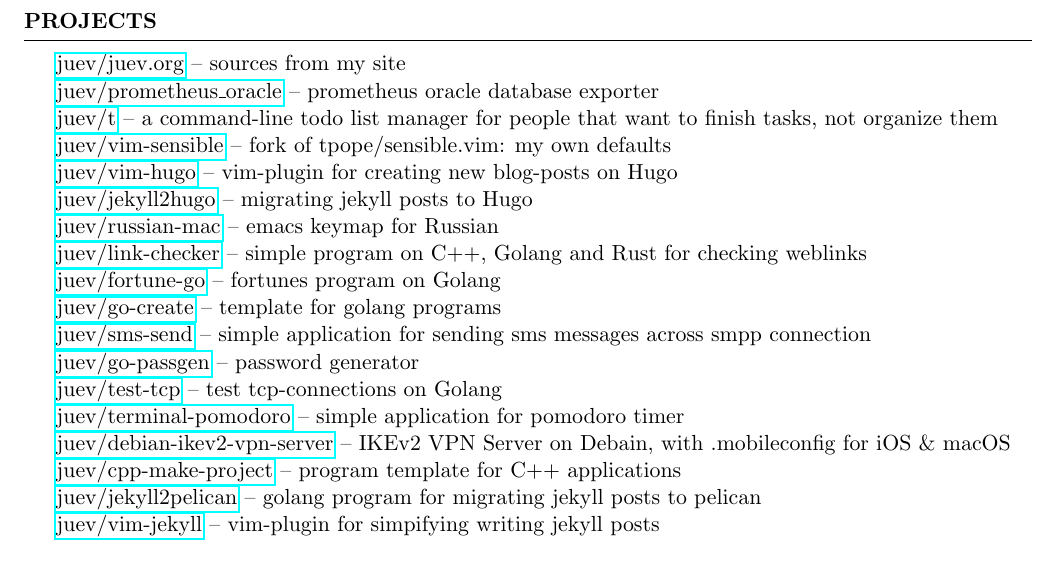
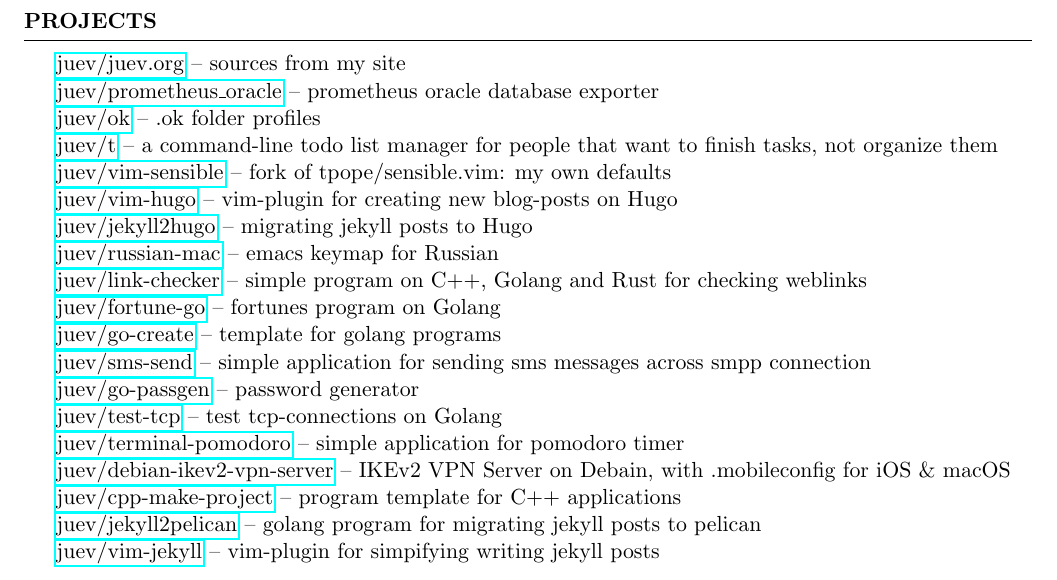
Before and after one commit to juev/about.me, a LaTeX CV (Resume/Denis_Evsyukov.tex): part of page 2 of 2, cut so that both start at the same text. Compiled offline with pdfLaTeX.

Commit message:
[+] ok project

```diff
--- a/Resume/Denis_Evsyukov.tex
+++ b/Resume/Denis_Evsyukov.tex
@@ -140,6 +140,7 @@
 
 \href{https://github.com/juev/juev.org}{juev/juev.org} -- sources from my site \\ % chktex 8
 \href{https://github.com/juev/prometheus\_oracle}{juev/prometheus\_oracle} -- prometheus oracle database exporter \\ % chktex 8
+\href{https://github.com/juev/ok}{juev/ok} -- .ok folder profiles  \\ % chktex 8
 \href{https://github.com/juev/t}{juev/t} -- a command-line todo list manager for people that want to finish tasks, not organize them \\ % chktex 8
 \href{https://github.com/juev/vim-sensible}{juev/vim-sensible} -- fork of tpope/sensible.vim: my own defaults \\ % chktex 8
 \href{https://github.com/juev/vim-hugo}{juev/vim-hugo} -- vim-plugin for creating new blog-posts on Hugo \\ % chktex 8
```
Also changed, not shown: Resume/Denis_Evsyukov.pdf.
